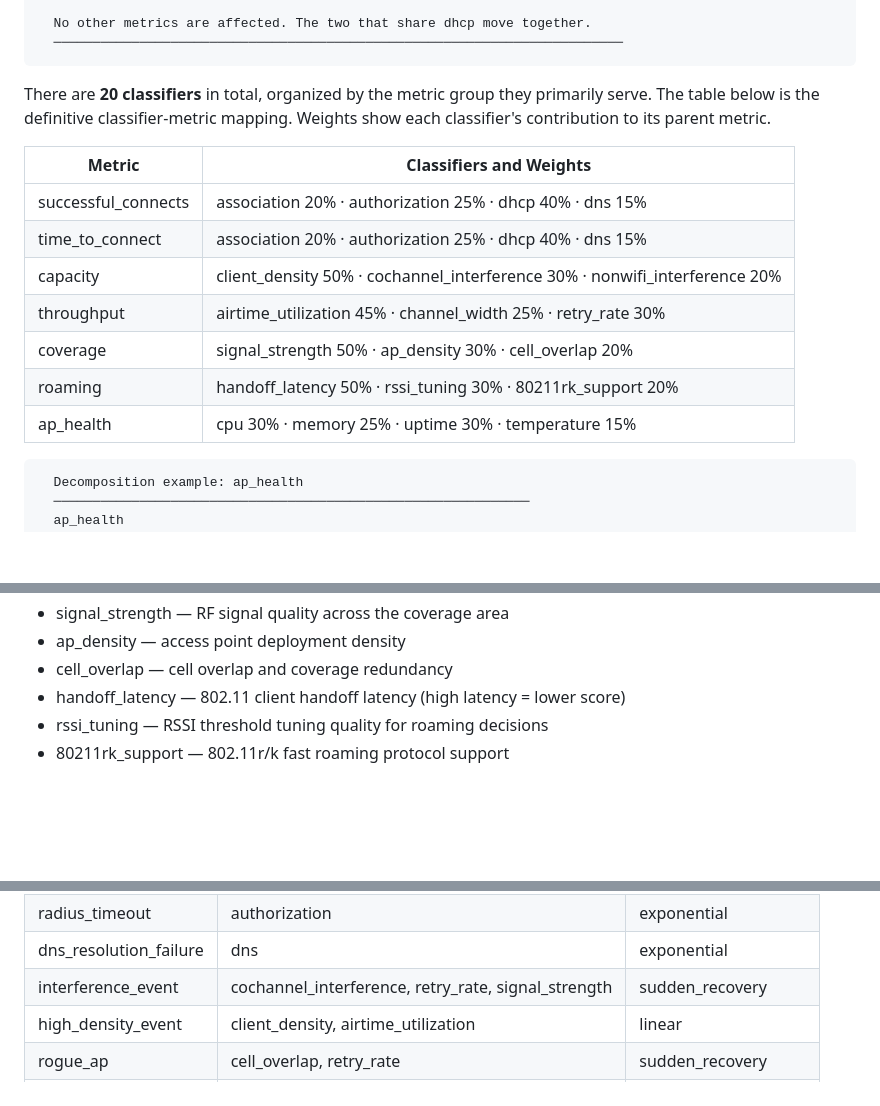
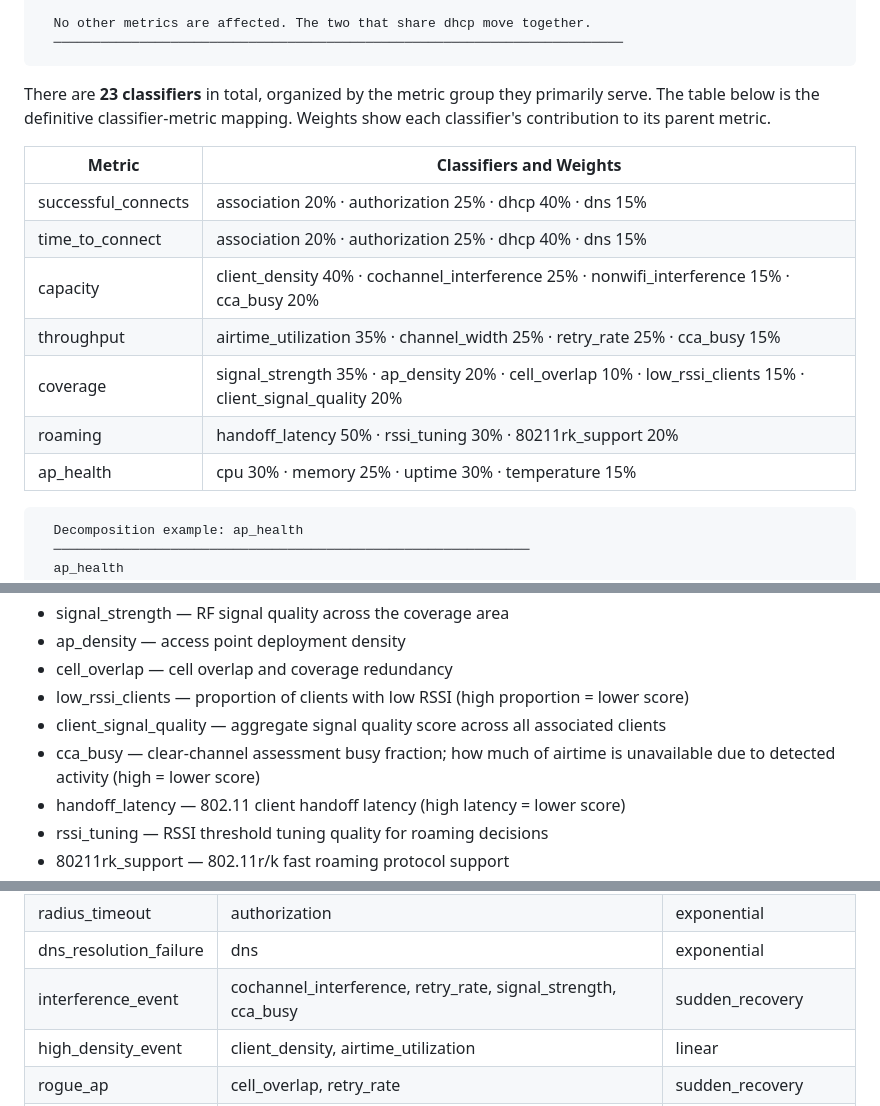
Before and after one commit to tsheiner/monitoring-app, a Markdown page: README.md, 3 parts joined by grey strips. Rendered like a GitHub page; blank space fills up the shorter version.

````diff
--- a/README.md
+++ b/README.md
@@ -111,19 +111,19 @@ it would on a real network — without any special-case logic.
   ─────────────────────────────────────────────────────────────────────────
 ```
 
-There are **20 classifiers** in total, organized by the metric group they
+There are **23 classifiers** in total, organized by the metric group they
 primarily serve. The table below is the definitive classifier-metric mapping.
 Weights show each classifier's contribution to its parent metric.
 
-| Metric               | Classifiers and Weights                                                                       |
-|----------------------|-----------------------------------------------------------------------------------------------|
-| successful_connects  | association 20% · authorization 25% · dhcp 40% · dns 15%                                     |
-| time_to_connect      | association 20% · authorization 25% · dhcp 40% · dns 15%                                     |
-| capacity             | client_density 50% · cochannel_interference 30% · nonwifi_interference 20%                   |
-| throughput           | airtime_utilization 45% · channel_width 25% · retry_rate 30%                                 |
-| coverage             | signal_strength 50% · ap_density 30% · cell_overlap 20%                                      |
-| roaming              | handoff_latency 50% · rssi_tuning 30% · 80211rk_support 20%                                  |
-| ap_health            | cpu 30% · memory 25% · uptime 30% · temperature 15%                                          |
+| Metric               | Classifiers and Weights                                                                                              |
+|----------------------|----------------------------------------------------------------------------------------------------------------------|
+| successful_connects  | association 20% · authorization 25% · dhcp 40% · dns 15%                                                            |
+| time_to_connect      | association 20% · authorization 25% · dhcp 40% · dns 15%                                                            |
+| capacity             | client_density 40% · cochannel_interference 25% · nonwifi_interference 15% · cca_busy 20%                           |
+| throughput           | airtime_utilization 35% · channel_width 25% · retry_rate 25% · cca_busy 15%                                         |
+| coverage             | signal_strength 35% · ap_density 20% · cell_overlap 10% · low_rssi_clients 15% · client_signal_quality 20%          |
+| roaming              | handoff_latency 50% · rssi_tuning 30% · 80211rk_support 20%                                                         |
+| ap_health            | cpu 30% · memory 25% · uptime 30% · temperature 15%                                                                 |
 
 ```
   Decomposition example: ap_health
@@ -153,6 +153,9 @@ Weights show each classifier's contribution to its parent metric.
 - signal_strength — RF signal quality across the coverage area
 - ap_density — access point deployment density
 - cell_overlap — cell overlap and coverage redundancy
+- low_rssi_clients — proportion of clients with low RSSI (high proportion = lower score)
+- client_signal_quality — aggregate signal quality score across all associated clients
+- cca_busy — clear-channel assessment busy fraction; how much of airtime is unavailable due to detected activity (high = lower score)
 - handoff_latency — 802.11 client handoff latency (high latency = lower score)
 - rssi_tuning — RSSI threshold tuning quality for roaming decisions
 - 80211rk_support — 802.11r/k fast roaming protocol support
@@ -197,7 +200,7 @@ targets specific classifiers with a defined magnitude and decay behavior.
 | dhcp_server_overload    | dhcp                                                     | exponential          |
 | radius_timeout          | authorization                                            | exponential          |
 | dns_resolution_failure  | dns                                                      | exponential          |
-| interference_event      | cochannel_interference, retry_rate, signal_strength      | sudden_recovery      |
+| interference_event      | cochannel_interference, retry_rate, signal_strength, cca_busy | sudden_recovery  |
 | high_density_event      | client_density, airtime_utilization                      | linear               |
 | rogue_ap                | cell_overlap, retry_rate                                 | sudden_recovery      |
 | config_change           | channel_width                                            | exponential          |
````
Also changed, not shown: docs/data-access-guide.md (+54 -14 lines).
